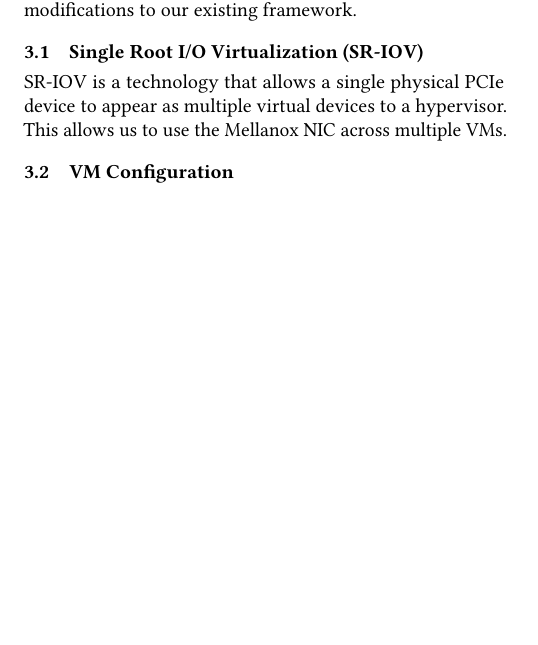
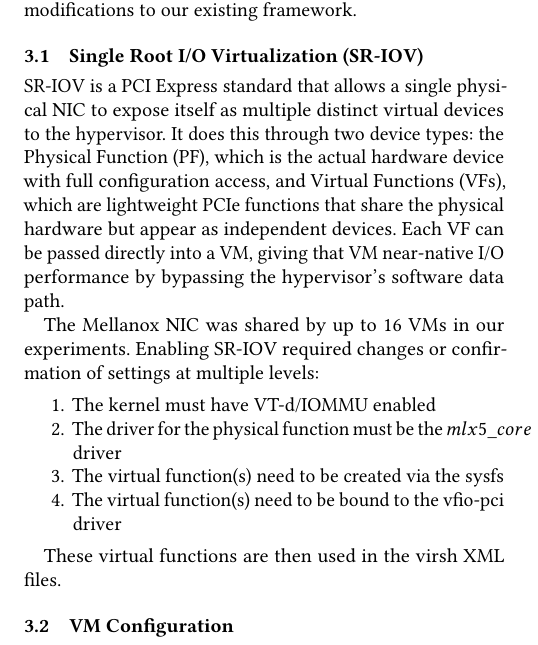
Before and after one commit to Murdock022X/cs523-final, a LaTeX paper (paper.tex, which reads methodology.tex): part of one column of page 2 of 3, cut so that both start at the same text, the shorter picture padded with empty space. Compiled offline with pdfLaTeX.

Commit message:
Add SRIOV stuff

```diff
--- a/methodology.tex
+++ b/methodology.tex
@@ -3,7 +3,17 @@
 To extend the work done previously on single VMs we needed to reconfigure the system in several ways. Previously, all experiments were ran on a single VM that had the Mellanox NIC passed through to it. To run multiple VMs simultaneously we needed to use SR-IOV to allow the Mellanox NIC to be shared across multiple VMs. We also needed to extend our benchmarking code to be able to run benchmarks across multiple VMs simultaneously, which required significant modifications to our existing framework.
 
 \subsection{Single Root I/O Virtualization (SR-IOV)}
-SR-IOV is a technology that allows a single physical PCIe device to appear as multiple virtual devices to a hypervisor. This allows us to use the Mellanox NIC across multiple VMs.
+SR-IOV is a PCI Express standard that allows a single physical NIC to expose itself as multiple distinct virtual devices to the hypervisor. It does this through two device types: the Physical Function (PF), which is the actual hardware device with full configuration access, and Virtual Functions (VFs), which are lightweight PCIe functions that share the physical hardware but appear as independent devices. Each VF can be passed directly into a VM, giving that VM near-native I/O performance by bypassing the hypervisor's software data path.
+
+The Mellanox NIC was shared by up to 16 VMs in our experiments. Enabling SR-IOV required changes or confirmation of settings at multiple levels:
+\begin{enumerate}
+    \item The kernel must have VT-d/IOMMU enabled
+    \item The driver for the physical function must be the $mlx5\_core$ driver
+    \item The virtual function(s) need to be created via the sysfs
+    \item The virtual function(s) need to be bound to the vfio-pci driver
+\end{enumerate}
+
+These virtual functions are then used in the virsh XML files.
 
 \subsection{VM Configuration}
 VM configuration in the multi-VM case is more complex than in the single VM case. Each VM is defined using a virsh XML file, which describes the hardware configuration of the VM, including the number of vCPUs, amount of memory, and the virtual devices that are attached to it. In the multi-VM case, we needed to ensure that each VM was configured correctly to use the SR-IOV virtual functions of the Mellanox NIC. This involved modifying the XML files for each VM to include the appropriate virtual functions. Next, the VM images needed to be copied for each VM, as sharing a single image among multiple VMs is not feasible. This required shrinking the base image to reduce the amount of disk space used, as the host filesystem had limited space available. Finally, we needed to ensure that the VMs were configured with the correct network settings. By default, each VM tries to set a static IP address, which lead to conflicts. Instead, we started the VMs at (IP HERE) and incremented the last octet for each VM to ensure that they had unique IP addresses. After these changes, each VM was able to boot successfully and use the Mellanox NIC for networking.
```
